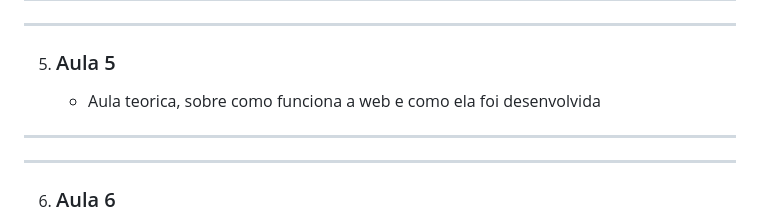
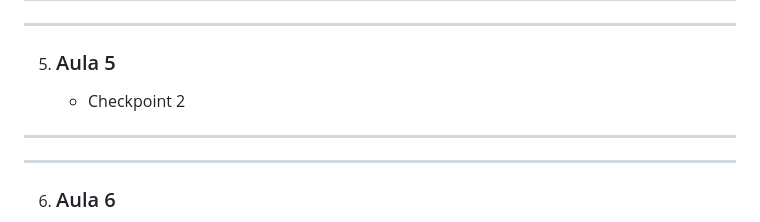
Before and after one commit to Gustavo-b017/web-front, a Markdown page: README.md, the part around the change. Rendered like a GitHub page.

```diff
--- a/README.md
+++ b/README.md
@@ -154,7 +154,7 @@
 
 5. ### Aula 5
 
-    * Aula teorica, sobre como funciona a web  e como ela foi desenvolvida
+    * Checkpoint 2
 
 <hr>
 <hr>
```
